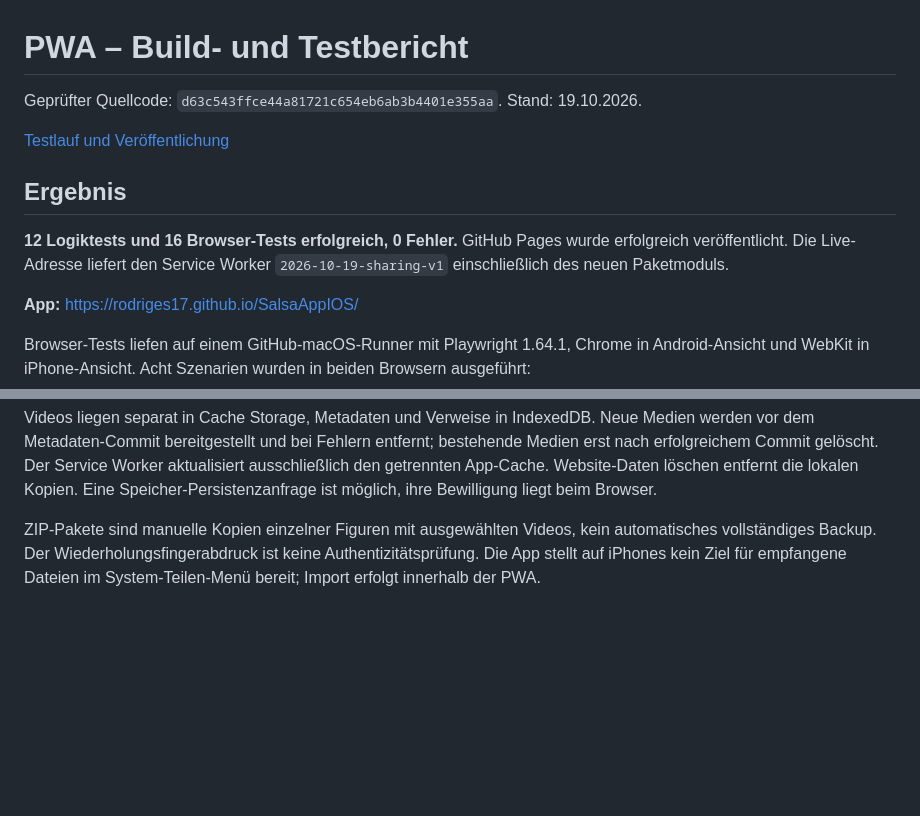
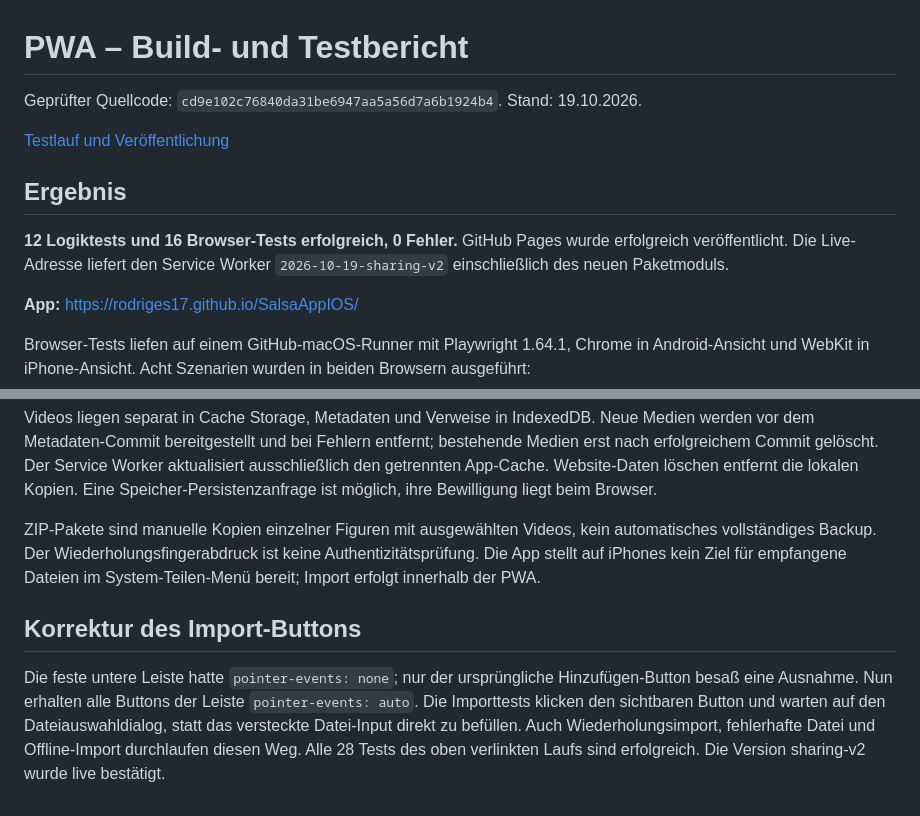
Before and after one commit to rodriges17/SalsaApp, a Markdown page: PWA-TESTBERICHT.md, 2 parts joined by grey strips. GitHub-like rendering; blank space fills up the shorter version.

Commit message:
Document import button fix and real picker regression coverage

```diff
--- a/PWA-TESTBERICHT.md
+++ b/PWA-TESTBERICHT.md
@@ -1,5 +1,5 @@
 # PWA – Build- und Testbericht
 
-Geprüfter Quellcode: `d63c543ffce44a81721c654eb6ab3b4401e355aa`.
+Geprüfter Quellcode: `cd9e102c76840da31be6947aa5a56d7a6b1924b4`.
 Stand: 19.10.2026.
 
@@ -7,7 +7,7 @@ Stand: 19.10.2026.
 
 ## Ergebnis
 
-**12 Logiktests und 16 Browser-Tests erfolgreich, 0 Fehler.** GitHub Pages wurde erfolgreich veröffentlicht. Die Live-Adresse liefert den Service Worker `2026-10-19-sharing-v1` einschließlich des neuen Paketmoduls.
+**12 Logiktests und 16 Browser-Tests erfolgreich, 0 Fehler.** GitHub Pages wurde erfolgreich veröffentlicht. Die Live-Adresse liefert den Service Worker `2026-10-19-sharing-v2` einschließlich des neuen Paketmoduls.
 
 **App:** https://rodriges17.github.io/SalsaAppIOS/
 
@@ -45,3 +45,7 @@ Keine Tests auf physischen iPhones oder Android-Geräten und keine echte WhatsAp
 Videos liegen separat in Cache Storage, Metadaten und Verweise in IndexedDB. Neue Medien werden vor dem Metadaten-Commit bereitgestellt und bei Fehlern entfernt; bestehende Medien erst nach erfolgreichem Commit gelöscht. Der Service Worker aktualisiert ausschließlich den getrennten App-Cache. Website-Daten löschen entfernt die lokalen Kopien. Eine Speicher-Persistenzanfrage ist möglich, ihre Bewilligung liegt beim Browser.
 
 ZIP-Pakete sind manuelle Kopien einzelner Figuren mit ausgewählten Videos, kein automatisches vollständiges Backup. Der Wiederholungsfingerabdruck ist keine Authentizitätsprüfung. Die App stellt auf iPhones kein Ziel für empfangene Dateien im System-Teilen-Menü bereit; Import erfolgt innerhalb der PWA.
+
+## Korrektur des Import-Buttons
+
+Die feste untere Leiste hatte `pointer-events: none`; nur der ursprüngliche Hinzufügen-Button besaß eine Ausnahme. Nun erhalten alle Buttons der Leiste `pointer-events: auto`. Die Importtests klicken den sichtbaren Button und warten auf den Dateiauswahldialog, statt das versteckte Datei-Input direkt zu befüllen. Auch Wiederholungsimport, fehlerhafte Datei und Offline-Import durchlaufen diesen Weg. Alle 28 Tests des oben verlinkten Laufs sind erfolgreich. Die Version sharing-v2 wurde live bestätigt.
```
Also changed, not shown: other parts of PWA-TESTBERICHT.md (+1 -1 lines).
